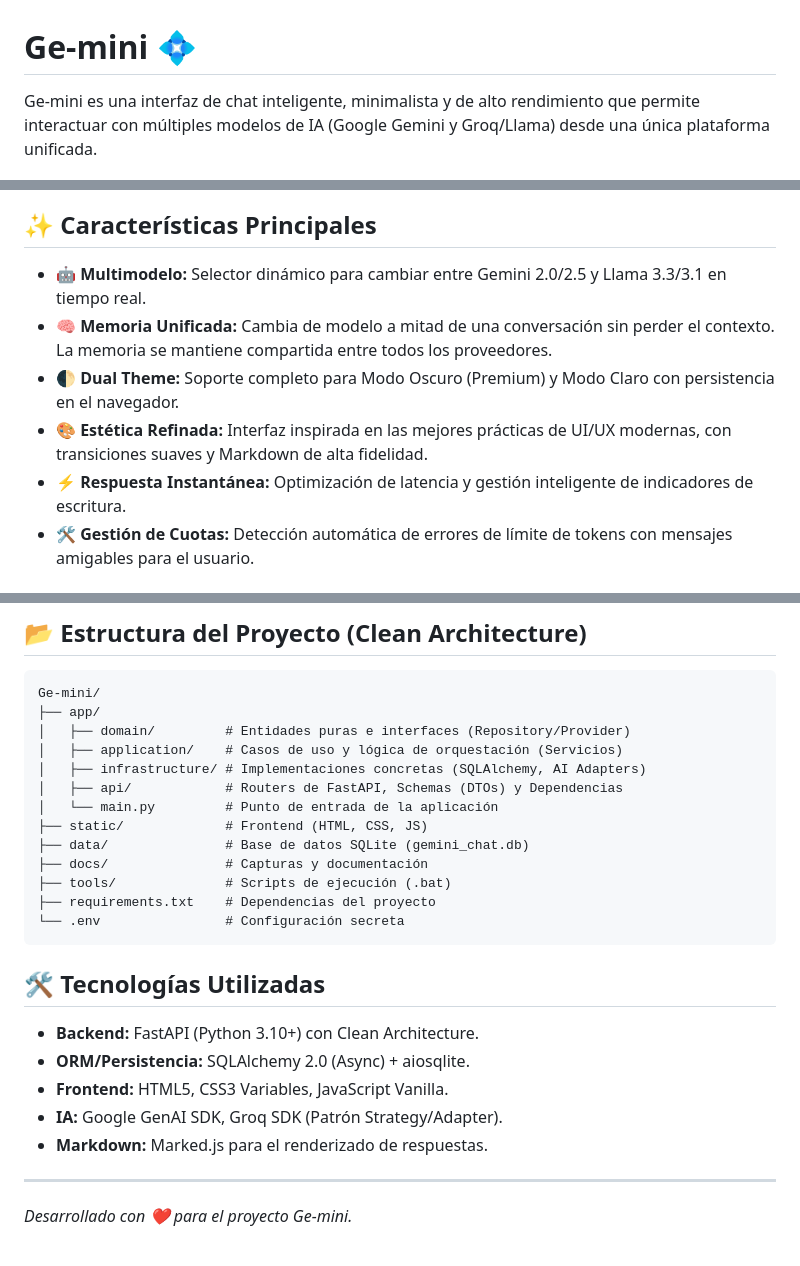
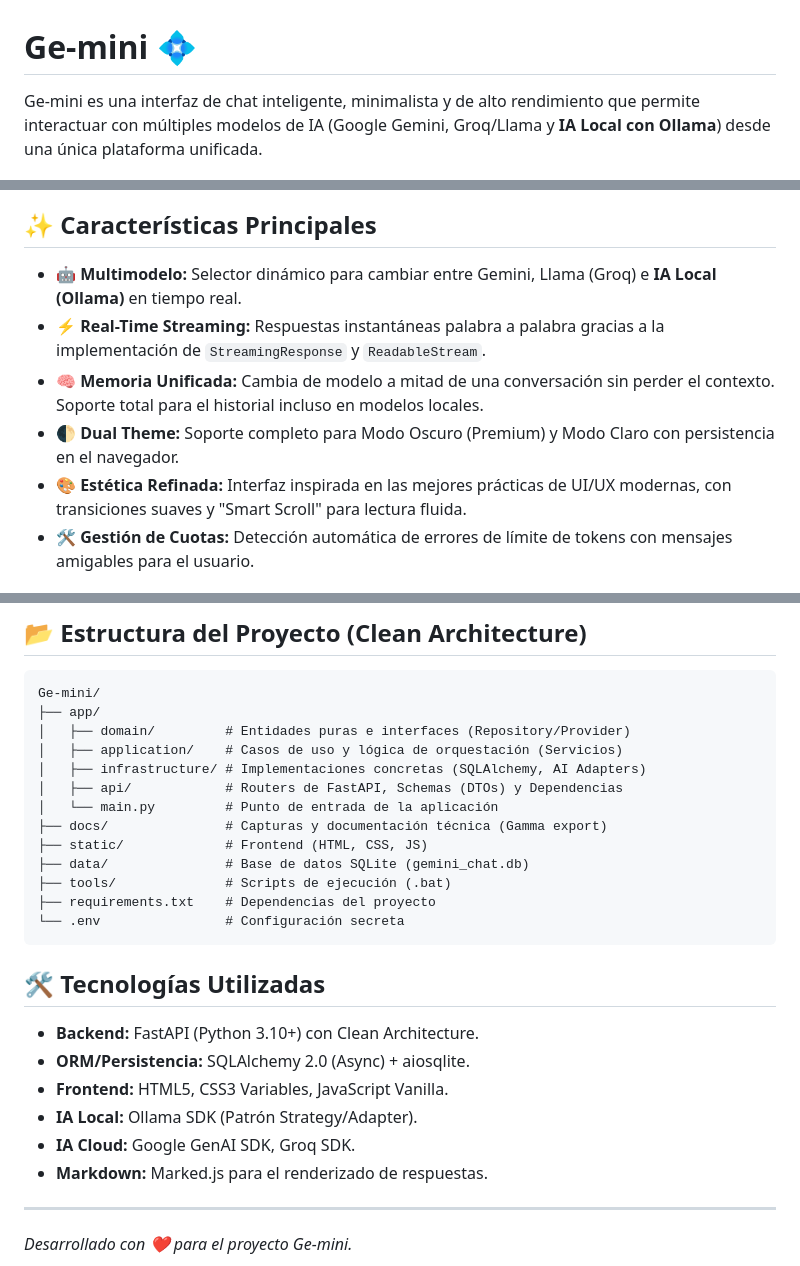
Before and after one commit to DaniRZ10/Ge-mini, a Markdown page: README.md, 3 parts joined by grey strips. Rendered like a GitHub page.

Commit message:
docs: update README and add Gamma presentation export

```diff
--- a/README.md
+++ b/README.md
@@ -1,16 +1,16 @@
 # Ge-mini 💠
 
-Ge-mini es una interfaz de chat inteligente, minimalista y de alto rendimiento que permite interactuar con múltiples modelos de IA (Google Gemini y Groq/Llama) desde una única plataforma unificada.
+Ge-mini es una interfaz de chat inteligente, minimalista y de alto rendimiento que permite interactuar con múltiples modelos de IA (Google Gemini, Groq/Llama y **IA Local con Ollama**) desde una única plataforma unificada.
 
 ![Thumbnail](docs/screenshot.png)
 
 ## ✨ Características Principales
 
-- **🤖 Multimodelo:** Selector dinámico para cambiar entre Gemini 2.0/2.5 y Llama 3.3/3.1 en tiempo real.
-- **🧠 Memoria Unificada:** Cambia de modelo a mitad de una conversación sin perder el contexto. La memoria se mantiene compartida entre todos los proveedores.
+- **🤖 Multimodelo:** Selector dinámico para cambiar entre Gemini, Llama (Groq) e **IA Local (Ollama)** en tiempo real.
+- **⚡ Real-Time Streaming:** Respuestas instantáneas palabra a palabra gracias a la implementación de `StreamingResponse` y `ReadableStream`.
+- **🧠 Memoria Unificada:** Cambia de modelo a mitad de una conversación sin perder el contexto. Soporte total para el historial incluso en modelos locales.
 - **🌓 Dual Theme:** Soporte completo para Modo Oscuro (Premium) y Modo Claro con persistencia en el navegador.
-- **🎨 Estética Refinada:** Interfaz inspirada en las mejores prácticas de UI/UX modernas, con transiciones suaves y Markdown de alta fidelidad.
-- **⚡ Respuesta Instantánea:** Optimización de latencia y gestión inteligente de indicadores de escritura.
+- **🎨 Estética Refinada:** Interfaz inspirada en las mejores prácticas de UI/UX modernas, con transiciones suaves y "Smart Scroll" para lectura fluida.
 - **🛠 Gestión de Cuotas:** Detección automática de errores de límite de tokens con mensajes amigables para el usuario.
 
 ## 🚀 Instalación Rápida
@@ -61,9 +62,9 @@ Ge-mini/
 │   ├── infrastructure/ # Implementaciones concretas (SQLAlchemy, AI Adapters)
 │   ├── api/            # Routers de FastAPI, Schemas (DTOs) y Dependencias
 │   └── main.py         # Punto de entrada de la aplicación
+├── docs/               # Capturas y documentación técnica (Gamma export)
 ├── static/             # Frontend (HTML, CSS, JS)
 ├── data/               # Base de datos SQLite (gemini_chat.db)
-├── docs/               # Capturas y documentación
 ├── tools/              # Scripts de ejecución (.bat)
 ├── requirements.txt    # Dependencias del proyecto
 └── .env                # Configuración secreta
@@ -74,7 +75,8 @@ Ge-mini/
 - **Backend:** FastAPI (Python 3.10+) con Clean Architecture.
 - **ORM/Persistencia:** SQLAlchemy 2.0 (Async) + aiosqlite.
 - **Frontend:** HTML5, CSS3 Variables, JavaScript Vanilla.
-- **IA:** Google GenAI SDK, Groq SDK (Patrón Strategy/Adapter).
+- **IA Local:** Ollama SDK (Patrón Strategy/Adapter).
+- **IA Cloud:** Google GenAI SDK, Groq SDK.
 - **Markdown:** Marked.js para el renderizado de respuestas.
 
 ---
```
Also changed, not shown: other parts of README.md (+1 -0 lines).
